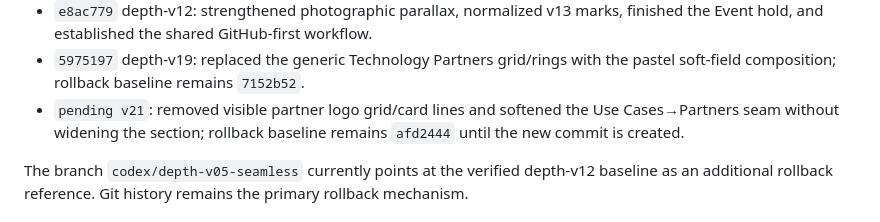
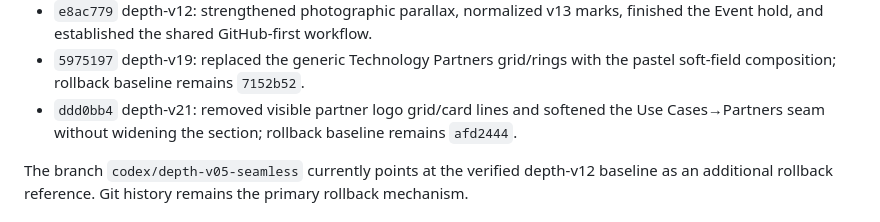
Before and after one commit to hoozino99/studio-v-homepage, a Markdown page: docs/STUDIO_V_STATE.md, the part around the change. Drawn GitHub-style.

Commit message:
docs: record partner seam rollback baseline

```diff
--- a/docs/STUDIO_V_STATE.md
+++ b/docs/STUDIO_V_STATE.md
@@ -264,9 +264,9 @@ Durable design decisions:
   finished the Event hold, and established the shared GitHub-first workflow.
 - `5975197` depth-v19: replaced the generic Technology Partners grid/rings with the
   pastel soft-field composition; rollback baseline remains `7152b52`.
-- `pending v21`: removed visible partner logo grid/card lines and softened the Use Cases→Partners
-  seam without widening the section; rollback baseline remains `afd2444` until the new
-  commit is created.
+- `ddd0bb4` depth-v21: removed visible partner logo grid/card lines and softened the
+  Use Cases→Partners seam without widening the section; rollback baseline remains
+  `afd2444`.
 
 The branch `codex/depth-v05-seamless` currently points at the verified depth-v12
 baseline as an additional rollback reference. Git history remains the primary rollback
```
